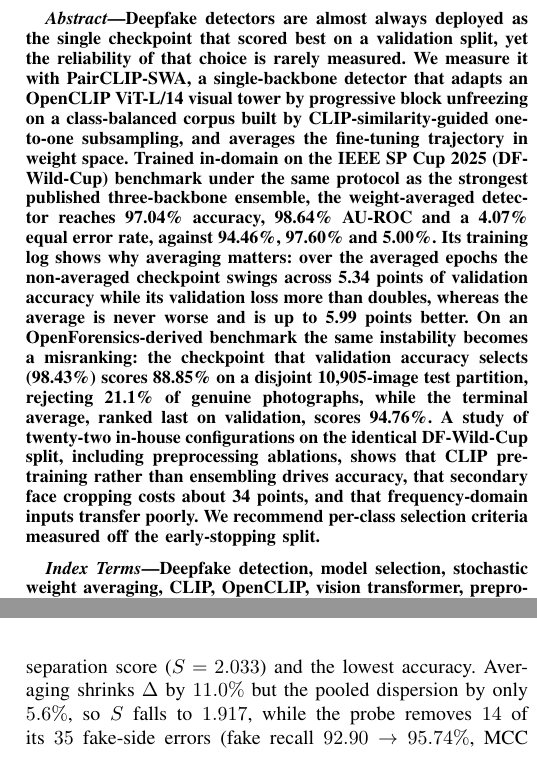
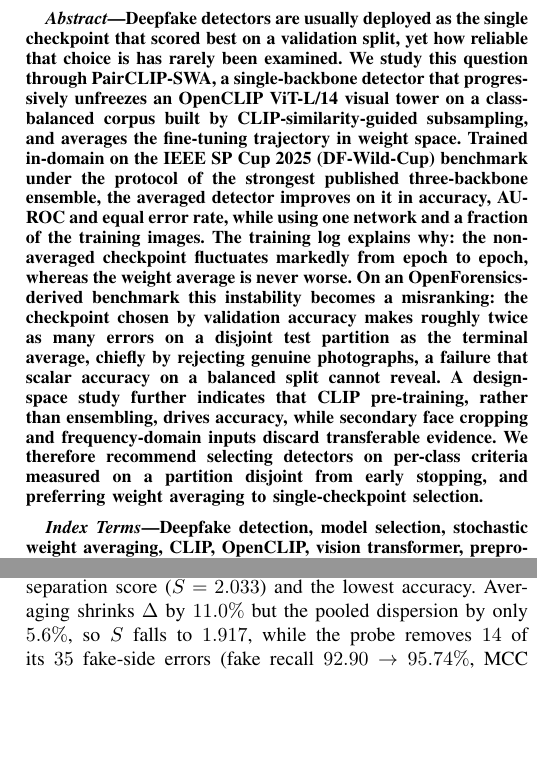
Before and after one commit to DarkJ0Y/PairCLIP-SWA, a LaTeX paper (paper_v3/main.tex): two parts of the columns of pages 1 and 12 of 16, joined at a grey line, cut so that both start at the same text, the shorter picture padded with empty space. Compiled offline with pdfLaTeX.

Commit message:
Rewrite abstract of paper_v3 with fewer numbers
Co-Authored-By: Claude Sonnet 5.5 <noreply@anthropic.com>
Claude-Session: https://claude.ai/code/session_01WVhzh3MNt9jw8cq7ovu32t

```diff
--- a/paper_v3/main.tex
+++ b/paper_v3/main.tex
@@ -65,28 +65,27 @@ Deepfake Image Detection with OpenCLIP}
 
 \IEEEtitleabstractindextext{%
 \begin{abstract}
-Deepfake detectors are almost always deployed as the single checkpoint that
-scored best on a validation split, yet the reliability of that choice is rarely
-measured. We measure it with PairCLIP-SWA, a single-backbone detector that
-adapts an OpenCLIP ViT-L/14 visual tower by progressive block unfreezing on a
-class-balanced corpus built by CLIP-similarity-guided one-to-one subsampling,
-and averages the fine-tuning trajectory in weight space. Trained in-domain on
-the IEEE SP Cup 2025 (DF-Wild-Cup) benchmark under the same protocol as the
-strongest published three-backbone ensemble, the weight-averaged detector
-reaches 97.04\% accuracy, 98.64\% AU-ROC and a 4.07\% equal error rate, against
-94.46\%, 97.60\% and 5.00\%. Its training log shows why averaging matters: over
-the averaged epochs the non-averaged checkpoint swings across 5.34 points of
-validation accuracy while its validation loss more than doubles, whereas the
-average is never worse and is up to 5.99 points better. On an
-OpenForensics-derived benchmark the same instability becomes a misranking: the
-checkpoint that validation accuracy selects (98.43\%) scores 88.85\% on a
-disjoint 10{,}905-image test partition, rejecting 21.1\% of genuine photographs,
-while the terminal average, ranked last on validation, scores 94.76\%. A study
-of twenty-two in-house configurations on the identical DF-Wild-Cup split,
-including preprocessing ablations, shows that CLIP pre-training rather than
-ensembling drives accuracy, that secondary face cropping costs about 34 points,
-and that frequency-domain inputs transfer poorly. We recommend per-class
-selection criteria measured off the early-stopping split.
+Deepfake detectors are usually deployed as the single checkpoint that scored
+best on a validation split, yet how reliable that choice is has rarely been
+examined. We study this question through PairCLIP-SWA, a single-backbone
+detector that progressively unfreezes an OpenCLIP ViT-L/14 visual tower on a
+class-balanced corpus built by CLIP-similarity-guided subsampling, and averages
+the fine-tuning trajectory in weight space. Trained in-domain on the IEEE SP Cup
+2025 (DF-Wild-Cup) benchmark under the protocol of the strongest published
+three-backbone ensemble, the averaged detector improves on it in accuracy,
+AU-ROC and equal error rate, while using one network and a fraction of the
+training images. The training log explains why: the non-averaged checkpoint
+fluctuates markedly from epoch to epoch, whereas the weight average is never
+worse. On an OpenForensics-derived benchmark this instability becomes a
+misranking: the checkpoint chosen by validation accuracy makes roughly twice as
+many errors on a disjoint test partition as the terminal average, chiefly by
+rejecting genuine photographs, a failure that scalar accuracy on a balanced
+split cannot reveal. A design-space study further indicates that CLIP
+pre-training, rather than ensembling, drives accuracy, while secondary face
+cropping and frequency-domain inputs discard transferable evidence. We
+therefore recommend selecting detectors on per-class criteria measured on a
+partition disjoint from early stopping, and preferring weight averaging to
+single-checkpoint selection.
 \end{abstract}
 
 \begin{IEEEkeywords}
```
